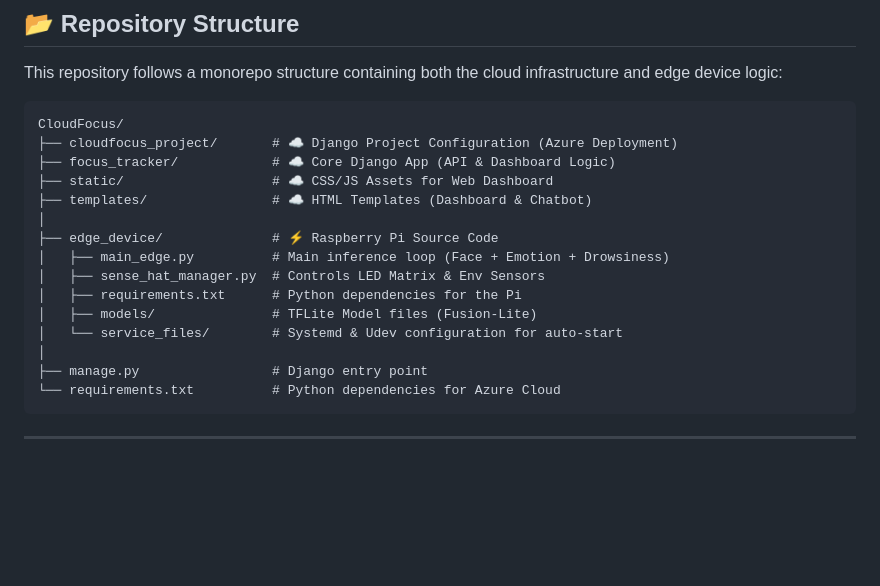
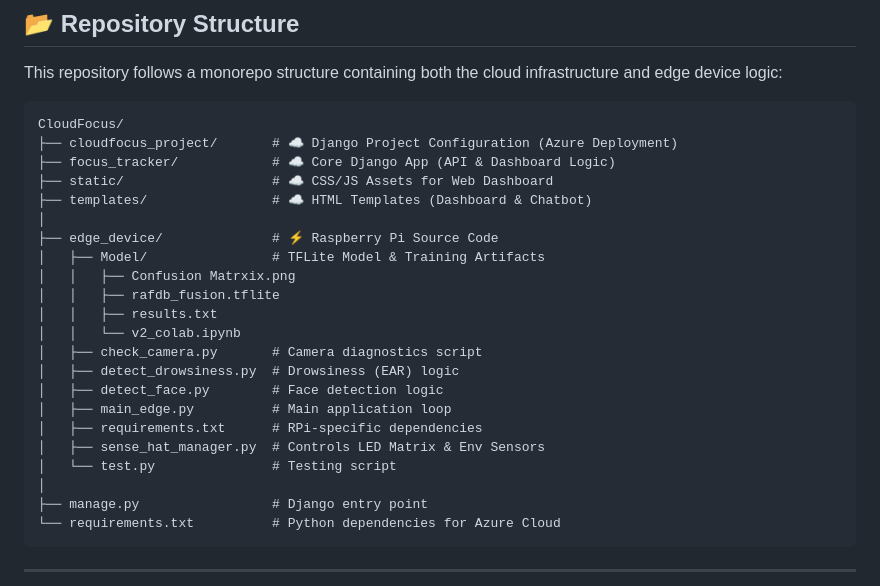
Before and after one commit to AdrianaSHU/CloudFocus, a Markdown page: README.md, the part around the change. Drawn GitHub-style; blank space fills up the shorter version.

```diff
--- a/README.md
+++ b/README.md
@@ -38,11 +38,18 @@ CloudFocus/
 ├── templates/                # ☁️ HTML Templates (Dashboard & Chatbot)
 │
 ├── edge_device/              # ⚡ Raspberry Pi Source Code
-│   ├── main_edge.py          # Main inference loop (Face + Emotion + Drowsiness)
+│   ├── Model/                # TFLite Model & Training Artifacts
+│   │   ├── Confusion Matrxix.png
+│   │   ├── rafdb_fusion.tflite
+│   │   ├── results.txt
+│   │   └── v2_colab.ipynb
+│   ├── check_camera.py       # Camera diagnostics script
+│   ├── detect_drowsiness.py  # Drowsiness (EAR) logic
+│   ├── detect_face.py        # Face detection logic
+│   ├── main_edge.py          # Main application loop
+│   ├── requirements.txt      # RPi-specific dependencies
 │   ├── sense_hat_manager.py  # Controls LED Matrix & Env Sensors
-│   ├── requirements.txt      # Python dependencies for the Pi
-│   ├── models/               # TFLite Model files (Fusion-Lite)
-│   └── service_files/        # Systemd & Udev configuration for auto-start
+│   └── test.py               # Testing script
 │
 ├── manage.py                 # Django entry point
 └── requirements.txt          # Python dependencies for Azure Cloud
```
